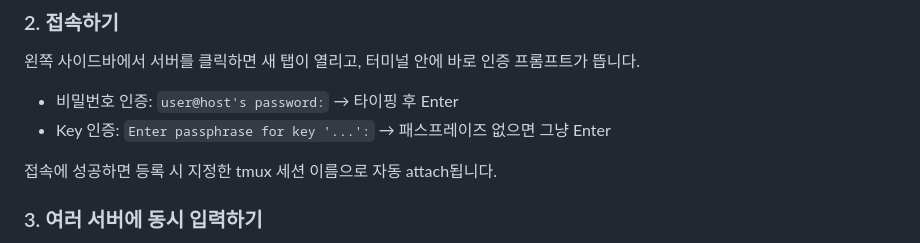
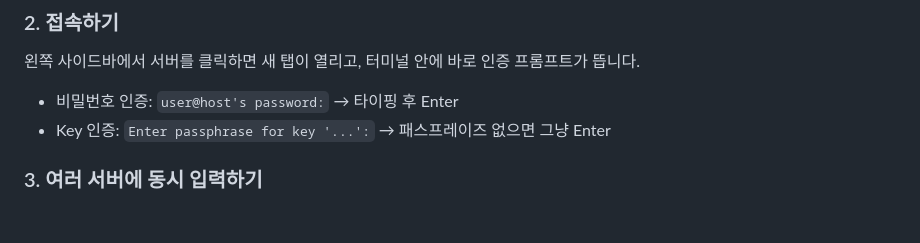
Before and after one commit to minaridat/onegyeok, a Markdown page: README.md, the part around the change. GitHub-like rendering; blank space fills up the shorter version.

Commit message:
README: 사실과 다른 'tmux 세션 자동 attach' 문장 삭제
Co-Authored-By: Claude Sonnet 5.5 <noreply@anthropic.com>

```diff
--- a/README.md
+++ b/README.md
@@ -179,8 +179,6 @@ npm start
 - 비밀번호 인증: `user@host's password:` → 타이핑 후 Enter
 - Key 인증: `Enter passphrase for key '...':` → 패스프레이즈 없으면 그냥 Enter
 
-접속에 성공하면 등록 시 지정한 tmux 세션 이름으로 자동 attach됩니다.
-
 ### 3. 여러 서버에 동시 입력하기
 
 탭바의 브로드캐스트 아이콘(⊙)을 누르면, **현재 열려 있는 모든 SSH 탭**이 자동으로 그룹이 되고 상단에
```
